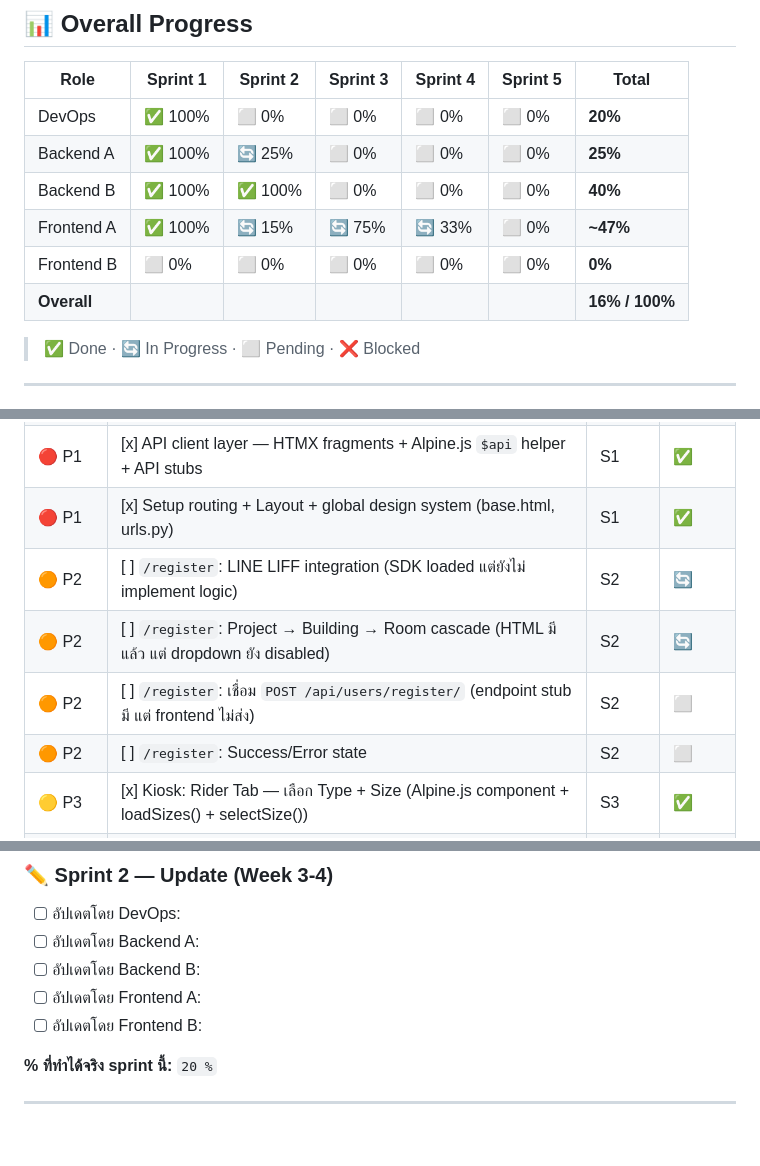
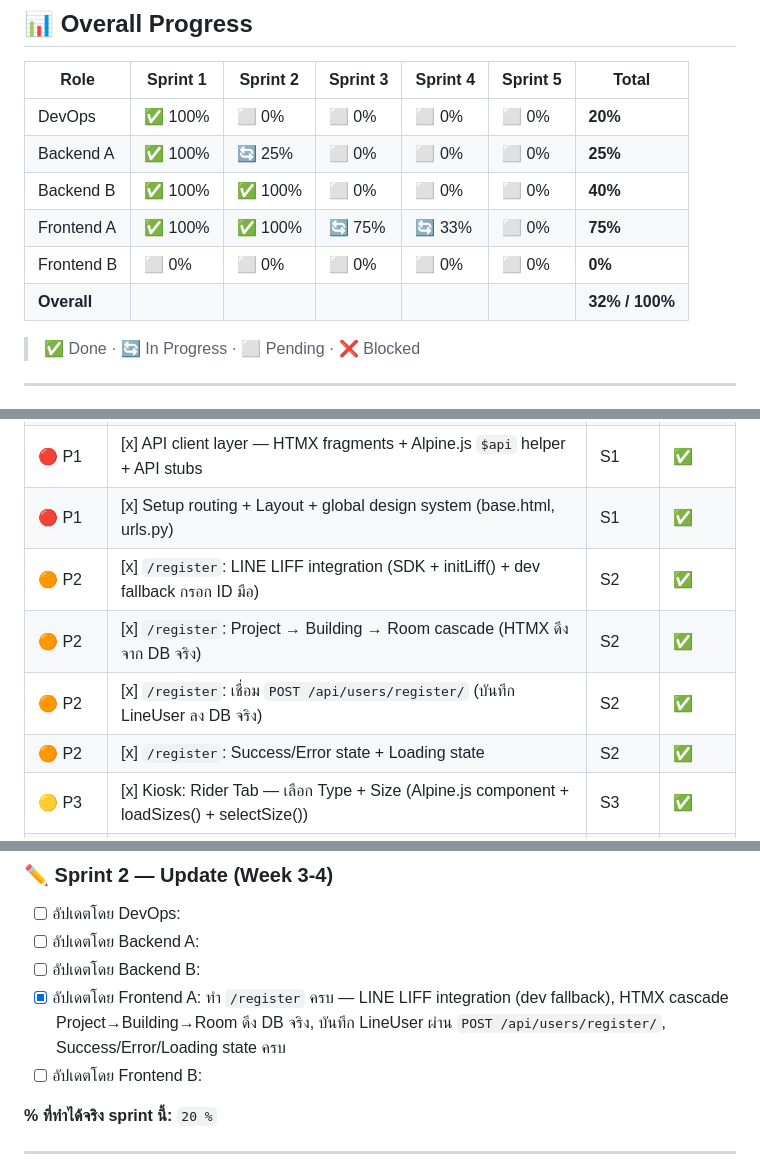
Before and after one commit to Sarankorn2547/CN332_project, a Markdown page: README.md, 3 parts joined by grey strips. Rendered like a GitHub page; blank space fills up the shorter version.

Commit message:
update done sprint2

```diff
--- a/README.md
+++ b/README.md
@@ -137,9 +137,9 @@ Direct Links to Screens:
 | DevOps | ✅ 100% | ⬜ 0% | ⬜ 0% | ⬜ 0% | ⬜ 0% | **20%** |
 | Backend A | ✅ 100% | 🔄 25% | ⬜ 0% | ⬜ 0% | ⬜ 0% | **25%** |
 | Backend B | ✅ 100% | ✅ 100% | ⬜ 0% | ⬜ 0% | ⬜ 0% | **40%** |
-| Frontend A | ✅ 100% | 🔄 15% | 🔄 75% | 🔄 33% | ⬜ 0% | **~47%** |
+| Frontend A | ✅ 100% | ✅ 100% | 🔄 75% | 🔄 33% | ⬜ 0% | **75%** |
 | Frontend B | ⬜ 0% | ⬜ 0% | ⬜ 0% | ⬜ 0% | ⬜ 0% | **0%** |
-| **Overall** | | | | | | **16% / 100%** |
+| **Overall** | | | | | | **32% / 100%** |
 
 > ✅ Done · 🔄 In Progress · ⬜ Pending · ❌ Blocked
 
@@ -475,10 +475,10 @@ flowchart TD
 | 🔴 P1 | [x] Init project + TailwindCSS + State management (Alpine.js) | S1 | ✅ |
 | 🔴 P1 | [x] API client layer — HTMX fragments + Alpine.js `$api` helper + API stubs | S1 | ✅ |
 | 🔴 P1 | [x] Setup routing + Layout + global design system (base.html, urls.py) | S1 | ✅ |
-| 🟠 P2 | [ ] `/register`: LINE LIFF integration (SDK loaded แต่ยังไม่ implement logic) | S2 | 🔄 |
-| 🟠 P2 | [ ] `/register`: Project → Building → Room cascade (HTML มีแล้ว แต่ dropdown ยัง disabled) | S2 | 🔄 |
-| 🟠 P2 | [ ] `/register`: เชื่อม `POST /api/users/register/` (endpoint stub มี แต่ frontend ไม่ส่ง) | S2 | ⬜ |
-| 🟠 P2 | [ ] `/register`: Success/Error state | S2 | ⬜ |
+| 🟠 P2 | [x] `/register`: LINE LIFF integration (SDK + initLiff() + dev fallback กรอก ID มือ) | S2 | ✅ |
+| 🟠 P2 | [x] `/register`: Project → Building → Room cascade (HTMX ดึงจาก DB จริง) | S2 | ✅ |
+| 🟠 P2 | [x] `/register`: เชื่อม `POST /api/users/register/` (บันทึก LineUser ลง DB จริง) | S2 | ✅ |
+| 🟠 P2 | [x] `/register`: Success/Error state + Loading state | S2 | ✅ |
 | 🟡 P3 | [x] Kiosk: Rider Tab — เลือก Type + Size (Alpine.js component + loadSizes() + selectSize()) | S3 | ✅ |
 | 🟡 P3 | [x] Kiosk: แสดง QR Code + PIN (template เสร็จ อ่านจาก sessionStorage) | S3 | ✅ |
 | 🟡 P3 | [x] Kiosk: ปุ่ม "Open Locker" → call API (stub `/api/lockers/<id>/open/` พร้อม) | S3 | ✅ |
@@ -555,7 +555,7 @@ flowchart TD
 - [ ] อัปเดตโดย DevOps:
 - [ ] อัปเดตโดย Backend A:
 - [ ] อัปเดตโดย Backend B:
-- [ ] อัปเดตโดย Frontend A:
+- [x] อัปเดตโดย Frontend A: ทำ `/register` ครบ — LINE LIFF integration (dev fallback), HTMX cascade Project→Building→Room ดึง DB จริง, บันทึก LineUser ผ่าน `POST /api/users/register/`, Success/Error/Loading state ครบ
 - [ ] อัปเดตโดย Frontend B:
 
 **% ที่ทำได้จริง sprint นี้:** `20 %`
```
